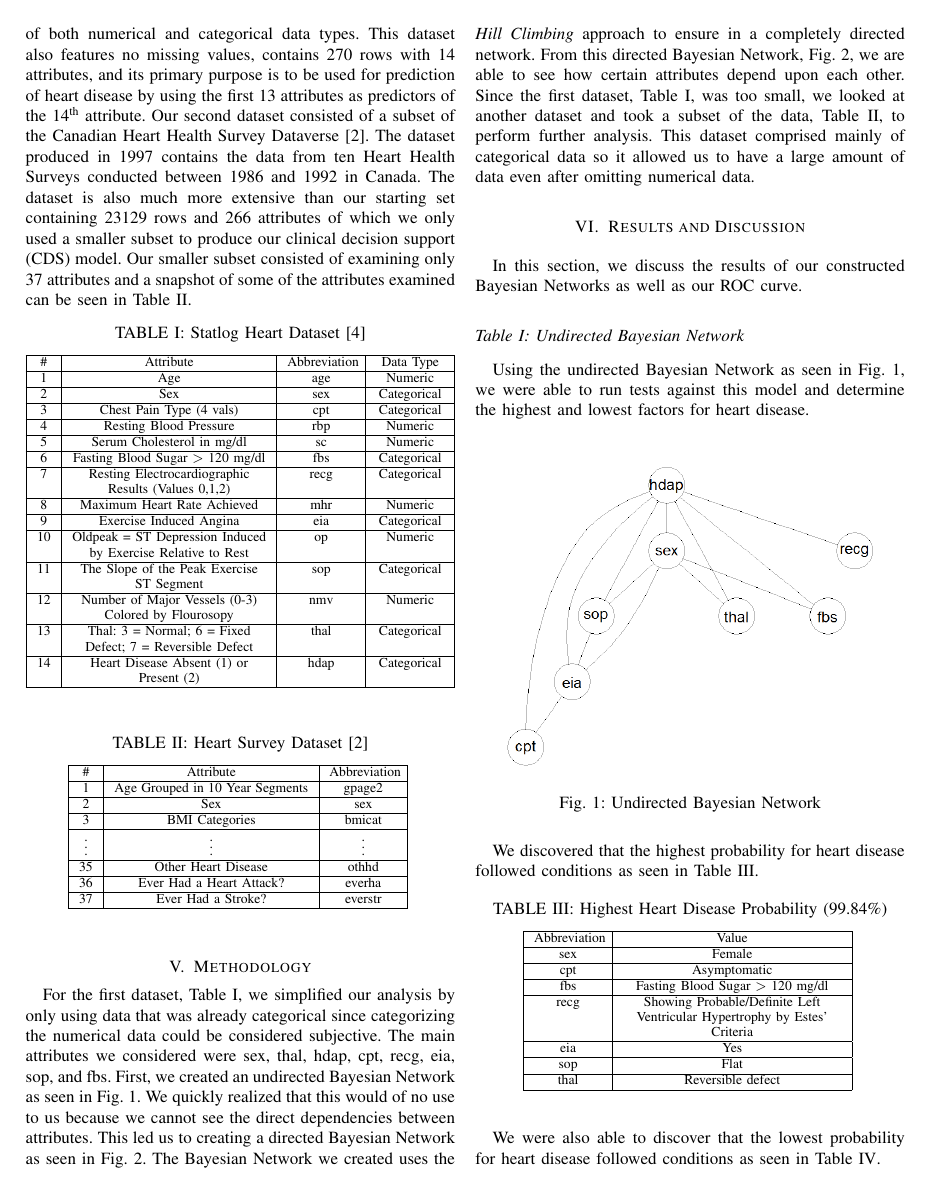
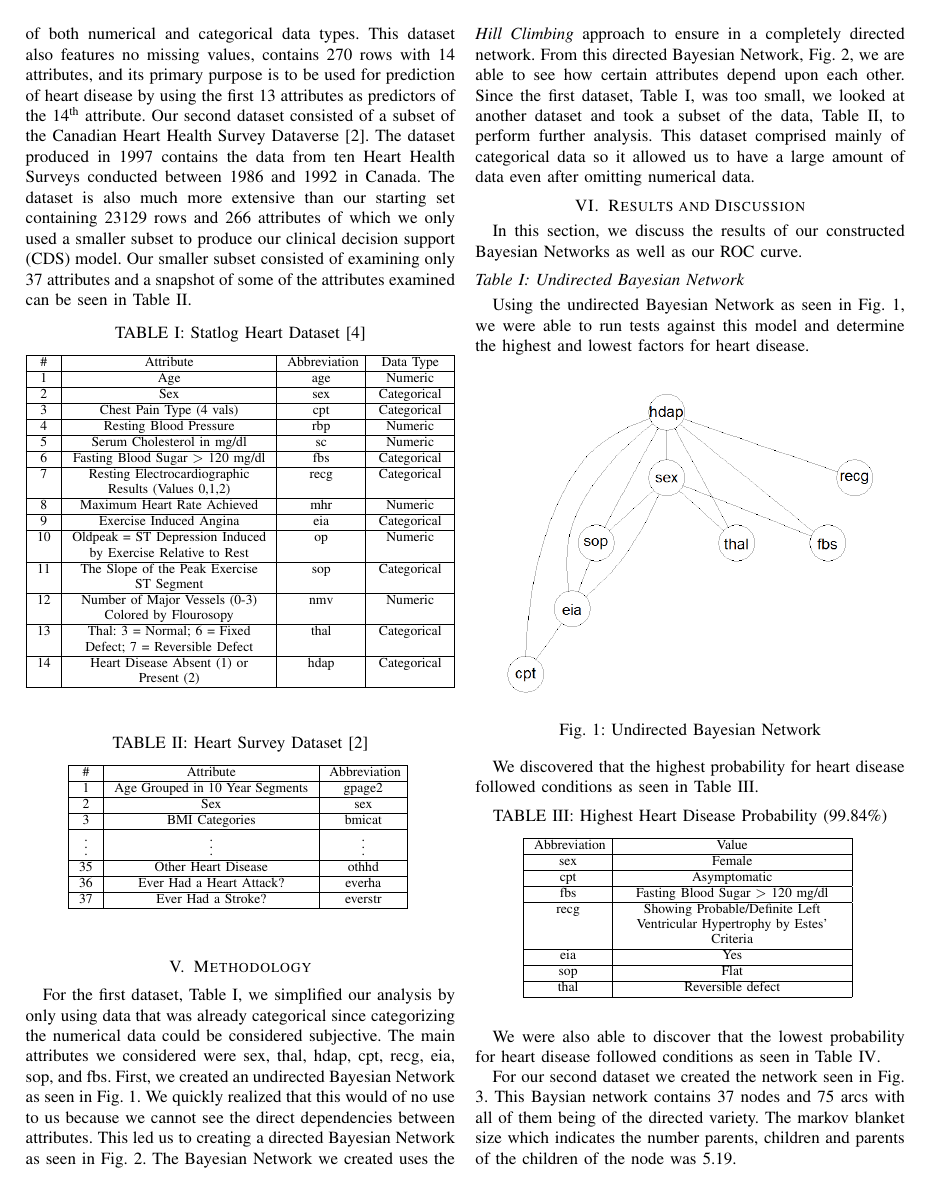
Before and after one commit to PhillipOsial/CDS, a LaTeX paper (IEEE Paper/CDS Cardiovascular Health Prediction with Bayesian Network.tex): page 2 of 4. Compiled offline with pdfLaTeX.

Commit message:
discussion

```diff
--- a/IEEE Paper/CDS Cardiovascular Health Prediction with Bayesian Network.tex
+++ b/IEEE Paper/CDS Cardiovascular Health Prediction with Bayesian Network.tex
@@ -238,12 +238,16 @@ thal & Normal\\
 \end{center}
 \end{table}
 
+
+For our second dataset we created the network seen in Fig. \ref{fig_heartsurvey}. This Baysian network contains 37 nodes and 75 arcs with all of them being of the directed variety. The markov blanket size which indicates the number parents, children and parents of the children of the node was 5.19.
+
 \begin{figure}[!ht]
 \centering
 \includegraphics[width=\columnwidth]{bn_statloghealth}
 \caption{Directed Bayesian Network}
 \label{fig_statloghealth}
 \end{figure}
+
 
 \begin{figure*}[!ht]
 \centering
```
